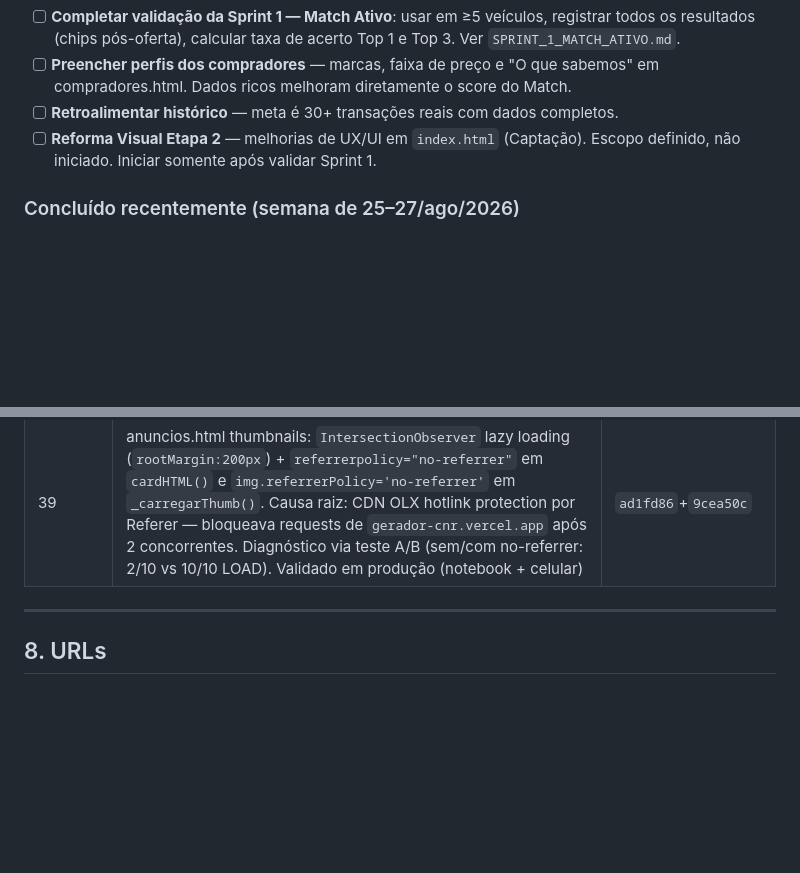
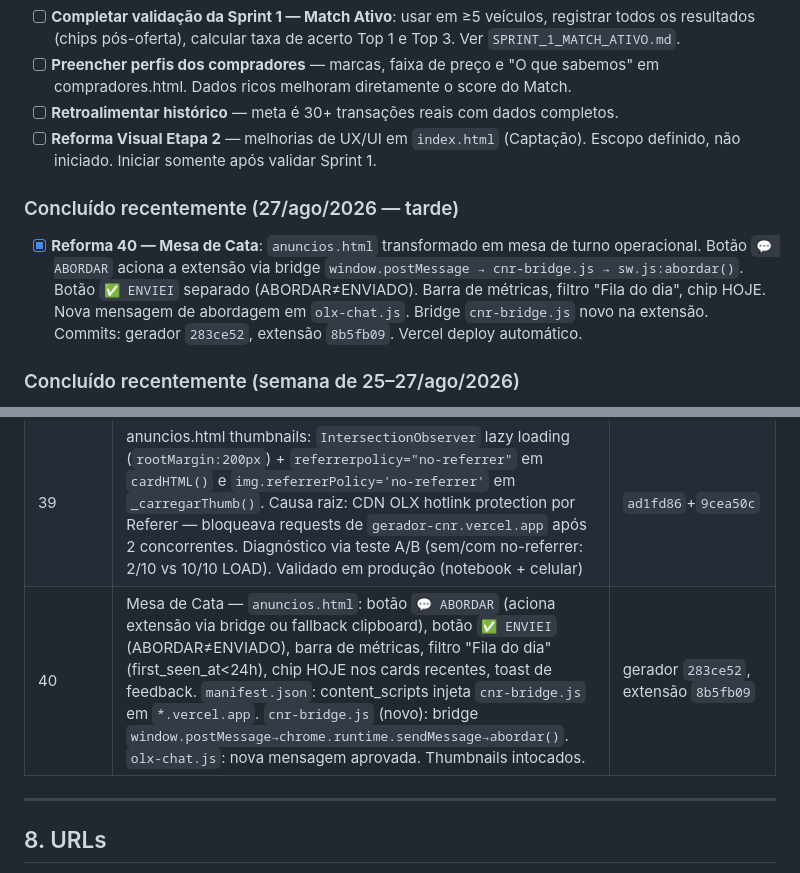
Before and after one commit to Carronarederepasses/gerador-cnr, a Markdown page: CLAUDE.md, 2 parts joined by grey strips. Drawn GitHub-style; blank space fills up the shorter version.

Commit message:
chore: Reforma 40 na tabela de histórico e Próximos Passos do CLAUDE.md
Co-Authored-By: Claude Sonnet 4.6 <noreply@anthropic.com>

```diff
--- a/CLAUDE.md
+++ b/CLAUDE.md
@@ -204,6 +204,9 @@ O último passo sempre volta para o primeiro. É um ciclo vivo.
 - [ ] **Retroalimentar histórico** — meta é 30+ transações reais com dados completos.
 - [ ] **Reforma Visual Etapa 2** — melhorias de UX/UI em `index.html` (Captação). Escopo definido, não iniciado. Iniciar somente após validar Sprint 1.
 
+### Concluído recentemente (27/ago/2026 — tarde)
+- [x] **Reforma 40 — Mesa de Cata**: `anuncios.html` transformado em mesa de turno operacional. Botão `💬 ABORDAR` aciona a extensão via bridge `window.postMessage → cnr-bridge.js → sw.js:abordar()`. Botão `✅ ENVIEI` separado (ABORDAR≠ENVIADO). Barra de métricas, filtro "Fila do dia", chip HOJE. Nova mensagem de abordagem em `olx-chat.js`. Bridge `cnr-bridge.js` novo na extensão. Commits: gerador `283ce52`, extensão `8b5fb09`. Vercel deploy automático.
+
 ### Concluído recentemente (semana de 25–27/ago/2026)
 - [x] **Reforma 38 — Catafrango Thumbnails** (extensão + gerador): captura de foto da OLX de ponta a ponta. `olx-search.js`: `querySelectorAll('img')` + prioridade `img.olx.com.br/thumbs` para evitar capturar badge de loja verificada. `fetch-anuncio.js`: upsert em dois grupos (com/sem thumbnail) para não sobrescrever fotos válidas existentes. `on_conflict=origem,listing_id` + deduplicação por Map no lote. 110 anúncios capturados, validado em produção — commits `3e7e792` (gerador), `5bd16de` + `ed22846` (extensão)
 - [x] **Reforma 39 — anuncios.html thumbnails funcionais**: diagnóstico completo da CDN OLX → lazy loading via `IntersectionObserver` (`rootMargin:200px`) + correção de bloqueio por `Referer`. Causa raiz confirmada por teste A/B: sem `referrerPolicy` → 2/10 LOAD; com `referrerPolicy='no-referrer'` → 10/10 LOAD. Fix: `referrerpolicy="no-referrer"` no `<img>` em `cardHTML()` + `img.referrerPolicy='no-referrer'` em `_carregarThumb()` antes de definir `img.src`. Validado em produção (notebook + celular) — commits `ad1fd86` + `9cea50c`
@@ -270,6 +273,7 @@ O último passo sempre volta para o primeiro. É um ciclo vivo.
 | 30 | Auto-preenchimento CRM formatado em `vendas.html`: adiciona `fmtTelV()`/`fmtDocV()` (espelha compradores.html); `selecionarCRM` e `selecionarVendedor` formatam telefone e CPF/CNPJ ao preencher (banco armazena dígitos puros desde Reforma 29); `selecionarVendedor` alinha strip do estado na cidade com comprador; dropdown CRM exibe telefone formatado e cidade; histórico também exibe CPF/tel formatados | `3b3c5b6` |
 | 38 | Catafrango Thumbnails: `olx-search.js` captura URL da foto via `querySelectorAll('img')` priorizando `img.olx.com.br/thumbs` (evita badge de loja verificada); `fetch-anuncio.js` upsert dois grupos (com/sem thumbnail), `on_conflict=origem,listing_id`, deduplicação por Map. Fluxo OLX→extensão→API→Supabase validado em produção com 110 anúncios | `3e7e792` (gerador), `5bd16de`+`ed22846` (extensão) |
 | 39 | anuncios.html thumbnails: `IntersectionObserver` lazy loading (`rootMargin:200px`) + `referrerpolicy="no-referrer"` em `cardHTML()` e `img.referrerPolicy='no-referrer'` em `_carregarThumb()`. Causa raiz: CDN OLX hotlink protection por Referer — bloqueava requests de `gerador-cnr.vercel.app` após 2 concorrentes. Diagnóstico via teste A/B (sem/com no-referrer: 2/10 vs 10/10 LOAD). Validado em produção (notebook + celular) | `ad1fd86`+`9cea50c` |
+| 40 | Mesa de Cata — `anuncios.html`: botão `💬 ABORDAR` (aciona extensão via bridge ou fallback clipboard), botão `✅ ENVIEI` (ABORDAR≠ENVIADO), barra de métricas, filtro "Fila do dia" (first_seen_at<24h), chip HOJE nos cards recentes, toast de feedback. `manifest.json`: content_scripts injeta `cnr-bridge.js` em `*.vercel.app`. `cnr-bridge.js` (novo): bridge `window.postMessage→chrome.runtime.sendMessage→abordar()`. `olx-chat.js`: nova mensagem aprovada. Thumbnails intocados. | gerador `283ce52`, extensão `8b5fb09` |
 
 ---
 
```
